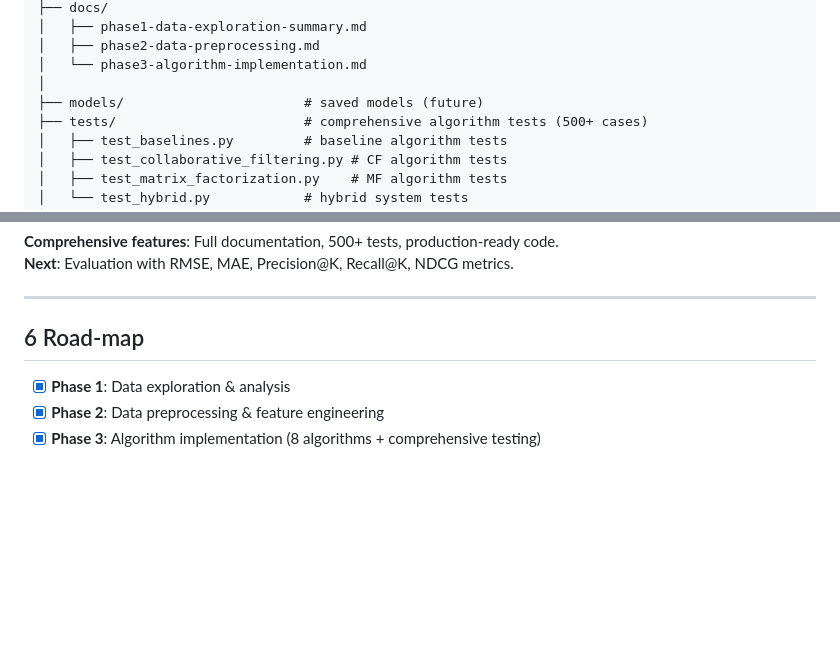
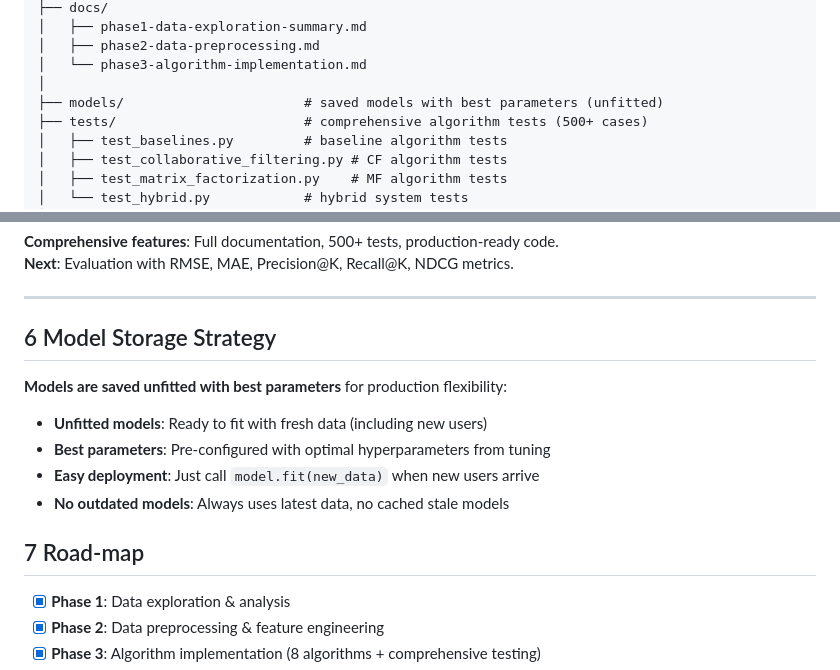
Before and after one commit to Arsenii-Ahamalov/RecoPilot, a Markdown page: README.md, 2 parts joined by grey strips. Drawn GitHub-style; blank space fills up the shorter version.

```diff
--- a/README.md
+++ b/README.md
@@ -51,7 +51,7 @@ RecoPilot/
 │   ├── phase2-data-preprocessing.md
 │   └── phase3-algorithm-implementation.md
 │
-├── models/                       # saved models (future)
+├── models/                       # saved models with best parameters (unfitted)
 ├── tests/                        # comprehensive algorithm tests (500+ cases)
 │   ├── test_baselines.py         # baseline algorithm tests
 │   ├── test_collaborative_filtering.py # CF algorithm tests
@@ -91,7 +91,14 @@ Pre-processed CSV files (`movies_processed.csv`, `ratings_processed.csv`, `users
 
 ---
 
-## 6 Road-map
+## 6 Model Storage Strategy
+**Models are saved unfitted with best parameters** for production flexibility:
+- **Unfitted models**: Ready to fit with fresh data (including new users)
+- **Best parameters**: Pre-configured with optimal hyperparameters from tuning
+- **Easy deployment**: Just call `model.fit(new_data)` when new users arrive
+- **No outdated models**: Always uses latest data, no cached stale models
+
+## 7 Road-map
 - [x] **Phase 1**: Data exploration & analysis
 - [x] **Phase 2**: Data preprocessing & feature engineering
 - [x] **Phase 3**: Algorithm implementation (8 algorithms + comprehensive testing)
```
